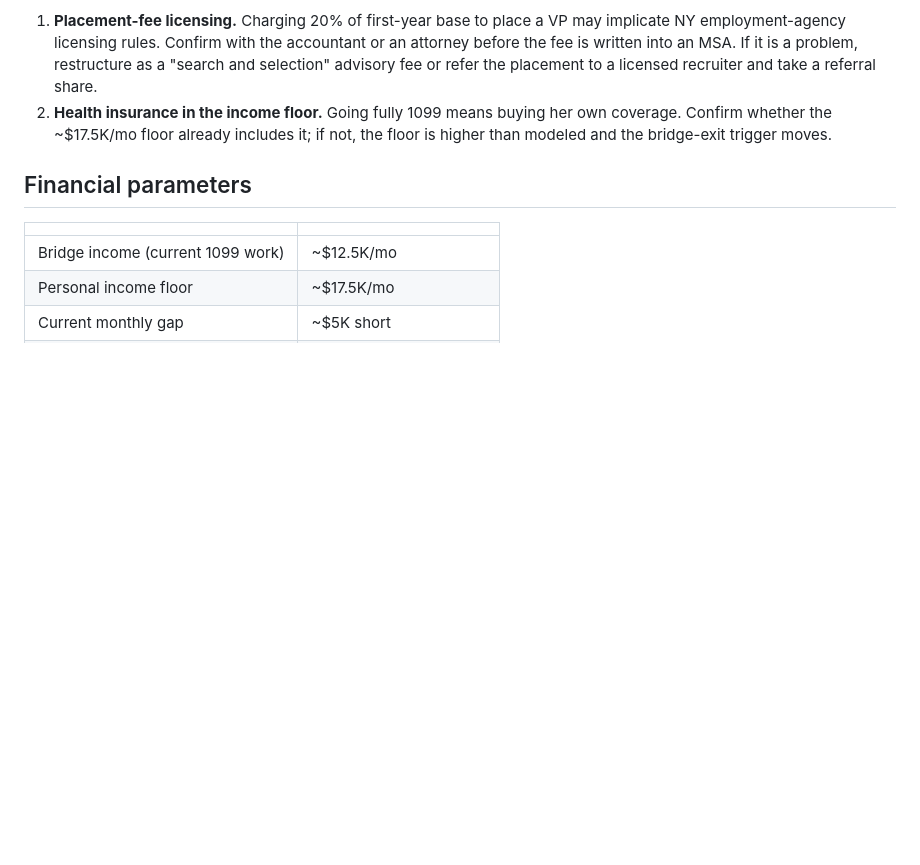
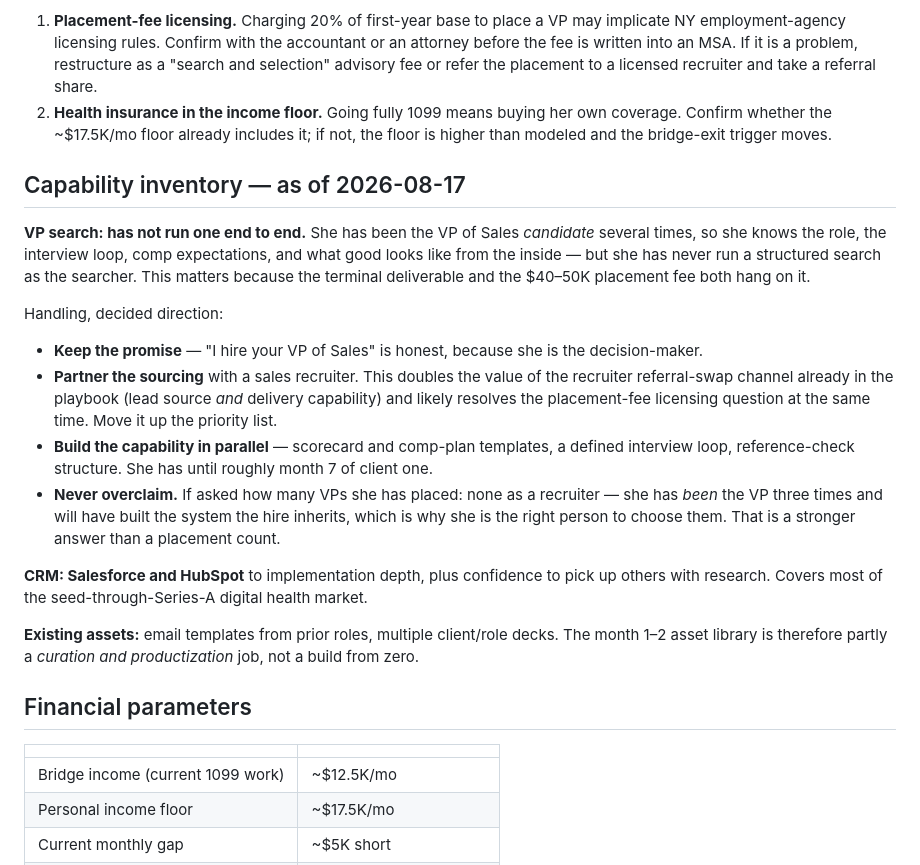
Before and after one commit to aderjess-max/Carietti, a Markdown page: CLAUDE.md, the part around the change. Rendered like a GitHub page; blank space fills up the shorter version.

Commit message:
Record capability inventory and how to handle the VP search gap
She has not run a VP search as the searcher, which the terminal
deliverable and placement fee depend on. Direction: keep the promise,
partner the sourcing with a recruiter, build the capability in parallel,
and never overclaim a placement count.

Co-Authored-By: Claude Opus 5 <noreply@anthropic.com>
Claude-Session: https://claude.ai/code/session_01HJeVXg9oegqCgfkYQtNbxQ

```diff
--- a/CLAUDE.md
+++ b/CLAUDE.md
@@ -103,6 +103,30 @@ Open questions for that meeting are in the artifact and below.
 2. **Health insurance in the income floor.** Going fully 1099 means buying her own coverage. Confirm
    whether the ~$17.5K/mo floor already includes it; if not, the floor is higher than modeled and
    the bridge-exit trigger moves.
+
+## Capability inventory — as of 2026-08-17
+
+**VP search: has not run one end to end.** She has been the VP of Sales *candidate* several times,
+so she knows the role, the interview loop, comp expectations, and what good looks like from the
+inside — but she has never run a structured search as the searcher. This matters because the
+terminal deliverable and the $40–50K placement fee both hang on it.
+
+Handling, decided direction:
+- **Keep the promise** — "I hire your VP of Sales" is honest, because she is the decision-maker.
+- **Partner the sourcing** with a sales recruiter. This doubles the value of the recruiter
+  referral-swap channel already in the playbook (lead source *and* delivery capability) and likely
+  resolves the placement-fee licensing question at the same time. Move it up the priority list.
+- **Build the capability in parallel** — scorecard and comp-plan templates, a defined interview
+  loop, reference-check structure. She has until roughly month 7 of client one.
+- **Never overclaim.** If asked how many VPs she has placed: none as a recruiter — she has *been*
+  the VP three times and will have built the system the hire inherits, which is why she is the right
+  person to choose them. That is a stronger answer than a placement count.
+
+**CRM: Salesforce and HubSpot** to implementation depth, plus confidence to pick up others with
+research. Covers most of the seed-through-Series-A digital health market.
+
+**Existing assets:** email templates from prior roles, multiple client/role decks. The month 1–2
+asset library is therefore partly a *curation and productization* job, not a build from zero.
 
 ## Financial parameters
 
```
